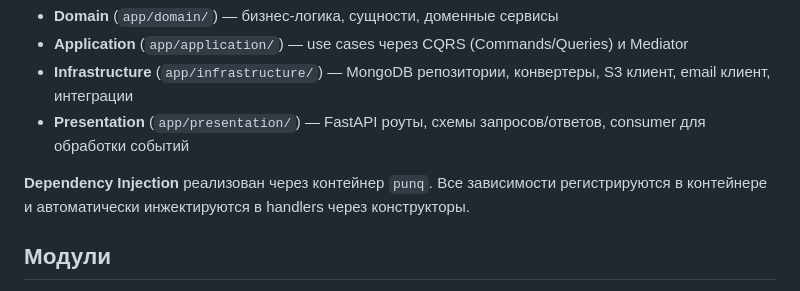
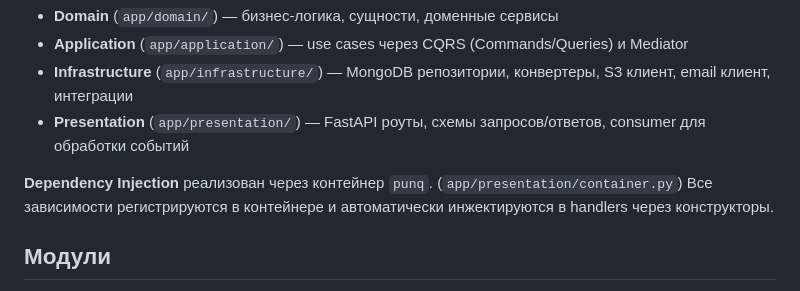
Before and after one commit to chapppington/sk_backend, a Markdown page: README.md, the part around the change. GitHub-like rendering.

Commit message:
(chore) updated readme.md

```diff
--- a/README.md
+++ b/README.md
@@ -25,7 +25,7 @@ Backend-сервис для корпоративного сайта на FastAPI
 - **Infrastructure** (`app/infrastructure/`) — MongoDB репозитории, конвертеры, S3 клиент, email клиент, интеграции
 - **Presentation** (`app/presentation/`) — FastAPI роуты, схемы запросов/ответов, consumer для обработки событий
 
-**Dependency Injection** реализован через контейнер `punq`. Все зависимости регистрируются в контейнере и автоматически инжектируются в handlers через конструкторы.
+**Dependency Injection** реализован через контейнер `punq`. (`app/presentation/container.py`) Все зависимости регистрируются в контейнере и автоматически инжектируются в handlers через конструкторы.
 
 ## Модули
 
```
